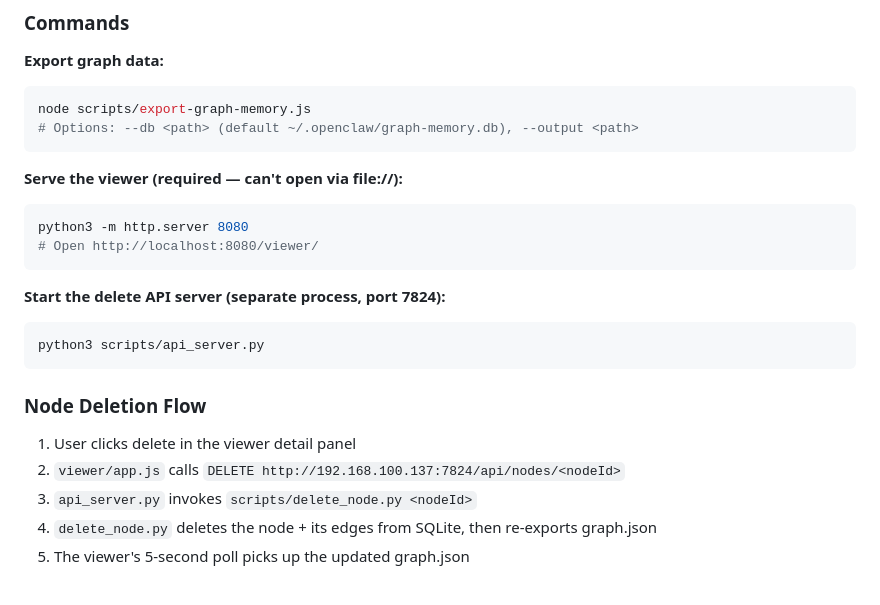
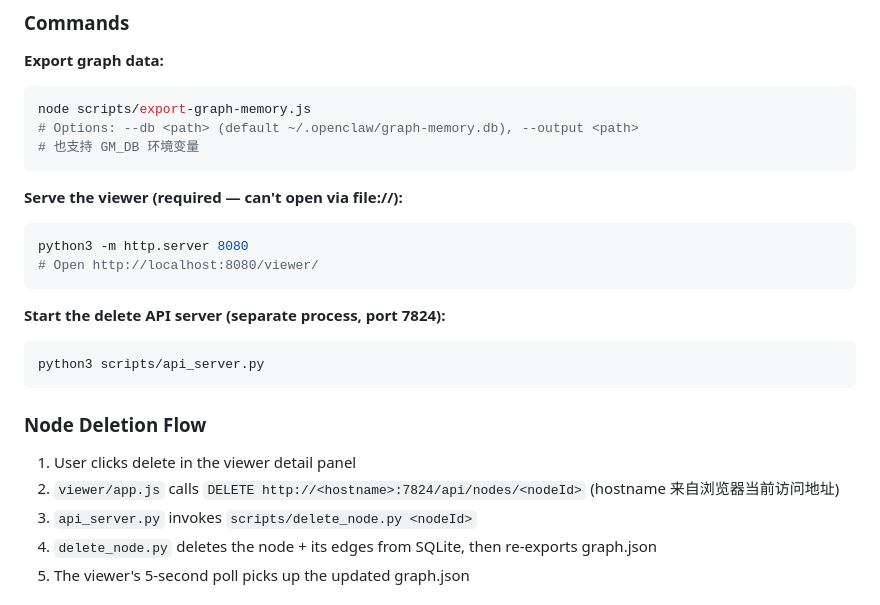
Before and after one commit to vshen009/graph-memory-viewer, a Markdown page: CLAUDE.md, the part around the change. GitHub-like rendering.

Commit message:
docs: update CLAUDE.md — export GM_DB support + delete API hostname 动态化
Co-Authored-By: Claude Opus 4.6 <noreply@anthropic.com>

````diff
--- a/CLAUDE.md
+++ b/CLAUDE.md
@@ -45,6 +45,7 @@ graph-memory.db → export-graph-memory.js → data/graph.json → viewer (5s po
 ```bash
 node scripts/export-graph-memory.js
 # Options: --db <path> (default ~/.openclaw/graph-memory.db), --output <path>
+# 也支持 GM_DB 环境变量
 ```
 
 **Serve the viewer (required — can't open via file://):**
@@ -61,7 +62,7 @@ python3 scripts/api_server.py
 ### Node Deletion Flow
 
 1. User clicks delete in the viewer detail panel
-2. `viewer/app.js` calls `DELETE http://192.168.100.137:7824/api/nodes/<nodeId>`
+2. `viewer/app.js` calls `DELETE http://<hostname>:7824/api/nodes/<nodeId>` (hostname 来自浏览器当前访问地址)
 3. `api_server.py` invokes `scripts/delete_node.py <nodeId>`
 4. `delete_node.py` deletes the node + its edges from SQLite, then re-exports graph.json
 5. The viewer's 5-second poll picks up the updated graph.json
````
